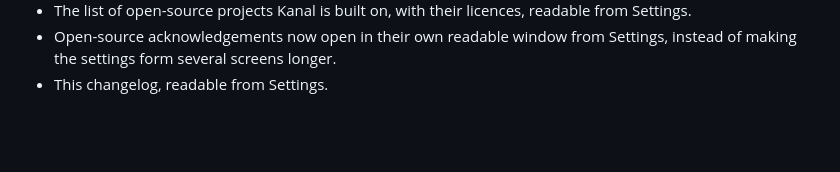
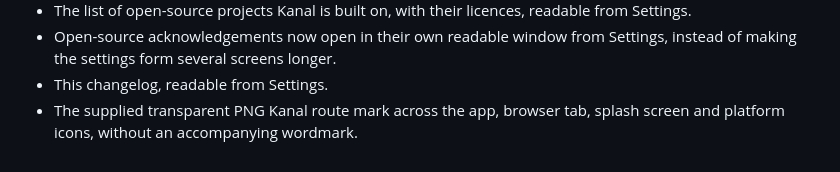
Before and after one commit to TONiiV/Kanal, a Markdown page: CHANGELOG.md, the part around the change. Rendered like a GitHub page; blank space fills up the shorter version.

```diff
--- a/CHANGELOG.md
+++ b/CHANGELOG.md
@@ -52,3 +52,5 @@ The first release. Everything below is what Kanal does on the day it ships.
 - Open-source acknowledgements now open in their own readable window from Settings, instead of
   making the settings form several screens longer.
 - This changelog, readable from Settings.
+- The supplied transparent PNG Kanal route mark across the app, browser tab, splash screen and
+  platform icons, without an accompanying wordmark.
```
Also changed, not shown: README.md (+1 -1 lines), docs/PROGRESS.md (+14 -0 lines), design/kanal-icon-1024.png, design/kanal-icon.png (added), 11 other files.
